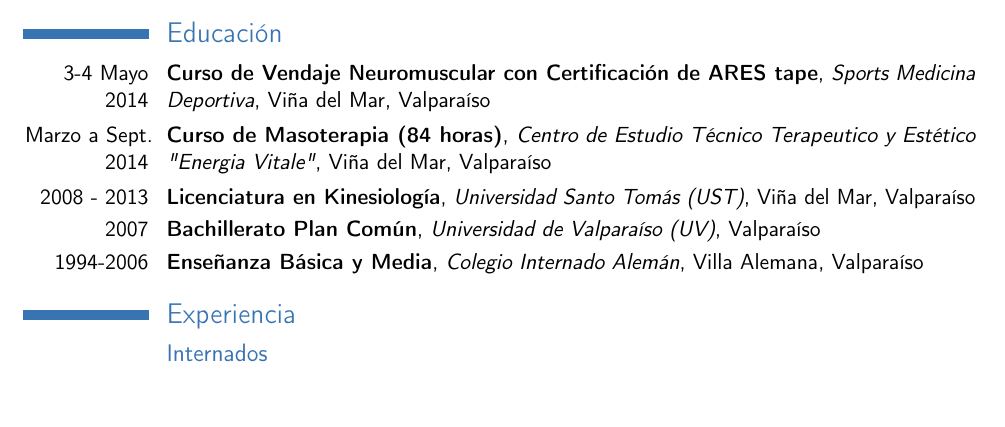
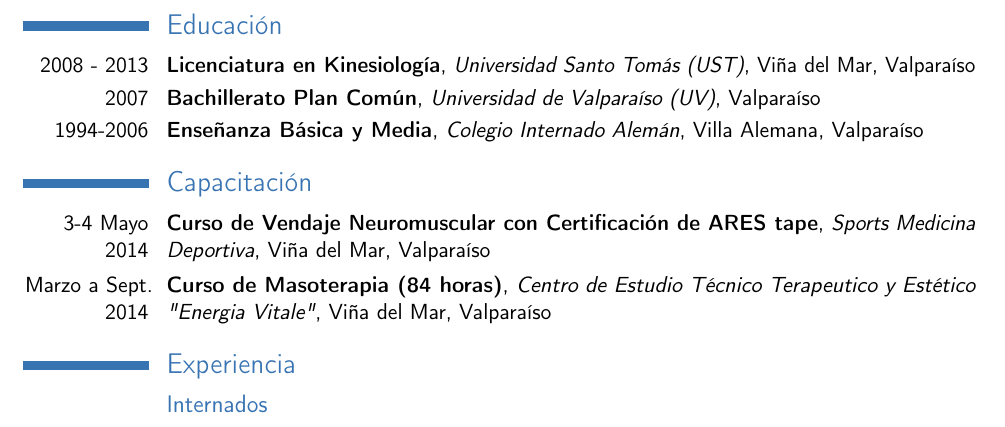
Before and after one commit to XzAeRo/personal, a LaTeX CV (curriculum/daniela/DanielaVidal.es.tex): part of page 1 of 2 before the commit and part of page 1 of 3 after it, cut so that both start at the same text. Compiled offline with pdfLaTeX.

Commit message:
update
Signed-off-by: Victor Gonzalez <victor.gonzalezro@gmail.com>

```diff
--- a/curriculum/daniela/DanielaVidal.es.tex
+++ b/curriculum/daniela/DanielaVidal.es.tex
@@ -39,20 +39,6 @@
 
 \section{Educación}
 
-\cventry{3-4 Mayo 2014}
-        {Curso de Vendaje Neuromuscular con Certificación de ARES tape}
-        {Sports Medicina Deportiva}
-        {Viña del Mar, Valparaíso}
-        {}
-        {}
-
-\cventry{Marzo a Sept. 2014}
-        {Curso de Masoterapia (84 horas)}
-        {Centro de Estudio Técnico Terapeutico y Estético "Energia Vitale"}
-        {Viña del Mar, Valparaíso}
-        {}
-        {}
-
 \cventry{2008 - 2013}
         {Licenciatura en Kinesiología}
         {Universidad Santo Tomás (UST)}
@@ -70,6 +56,22 @@
         {Colegio Internado Alemán}
         {Villa Alemana, Valparaíso}
         {}{}
+
+\section{Capacitación}
+
+\cventry{3-4 Mayo 2014}
+        {Curso de Vendaje Neuromuscular con Certificación de ARES tape}
+        {Sports Medicina Deportiva}
+        {Viña del Mar, Valparaíso}
+        {}
+        {}
+
+\cventry{Marzo a Sept. 2014}
+        {Curso de Masoterapia (84 horas)}
+        {Centro de Estudio Técnico Terapeutico y Estético "Energia Vitale"}
+        {Viña del Mar, Valparaíso}
+        {}
+        {}
 
 \section{Experiencia}
 \subsection{Internados}
```
Also changed, not shown: curriculum/daniela/DanielaVidal.es.pdf.
